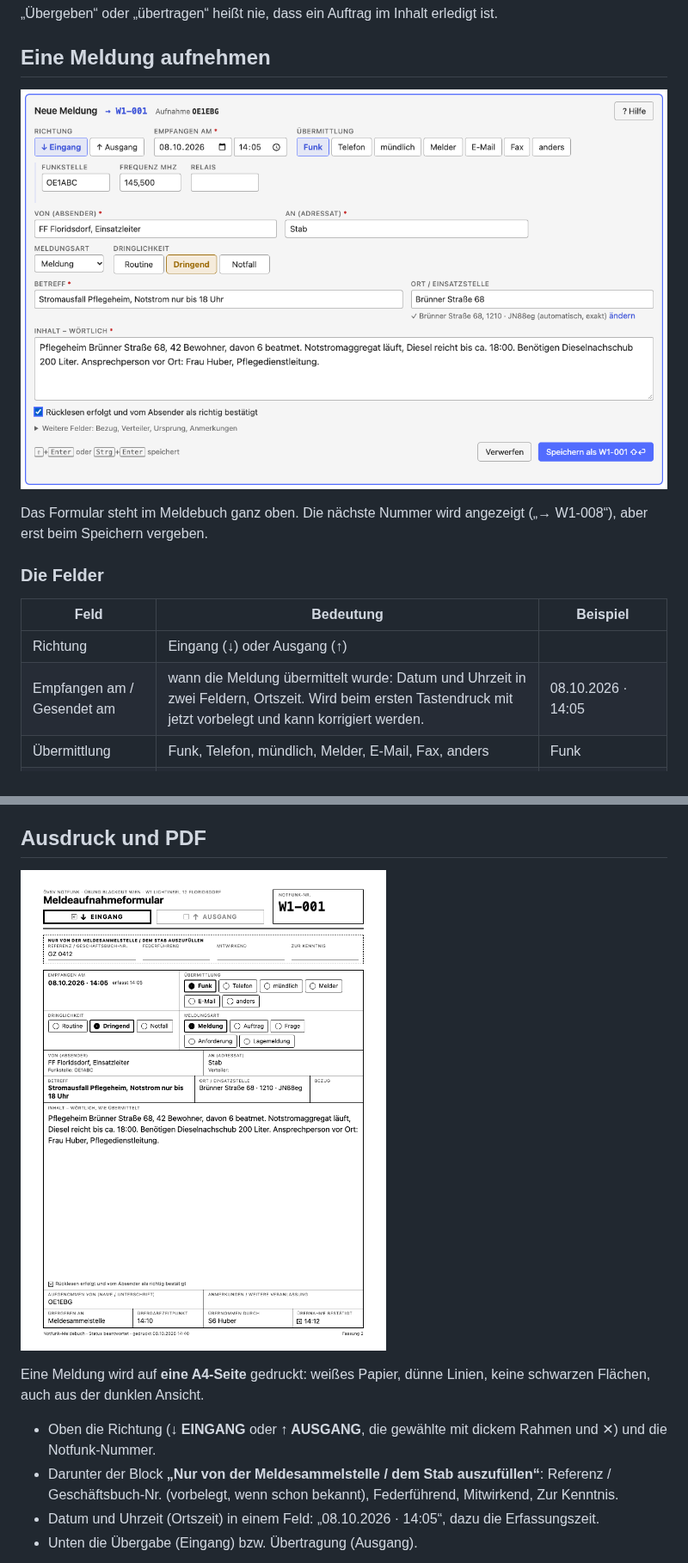
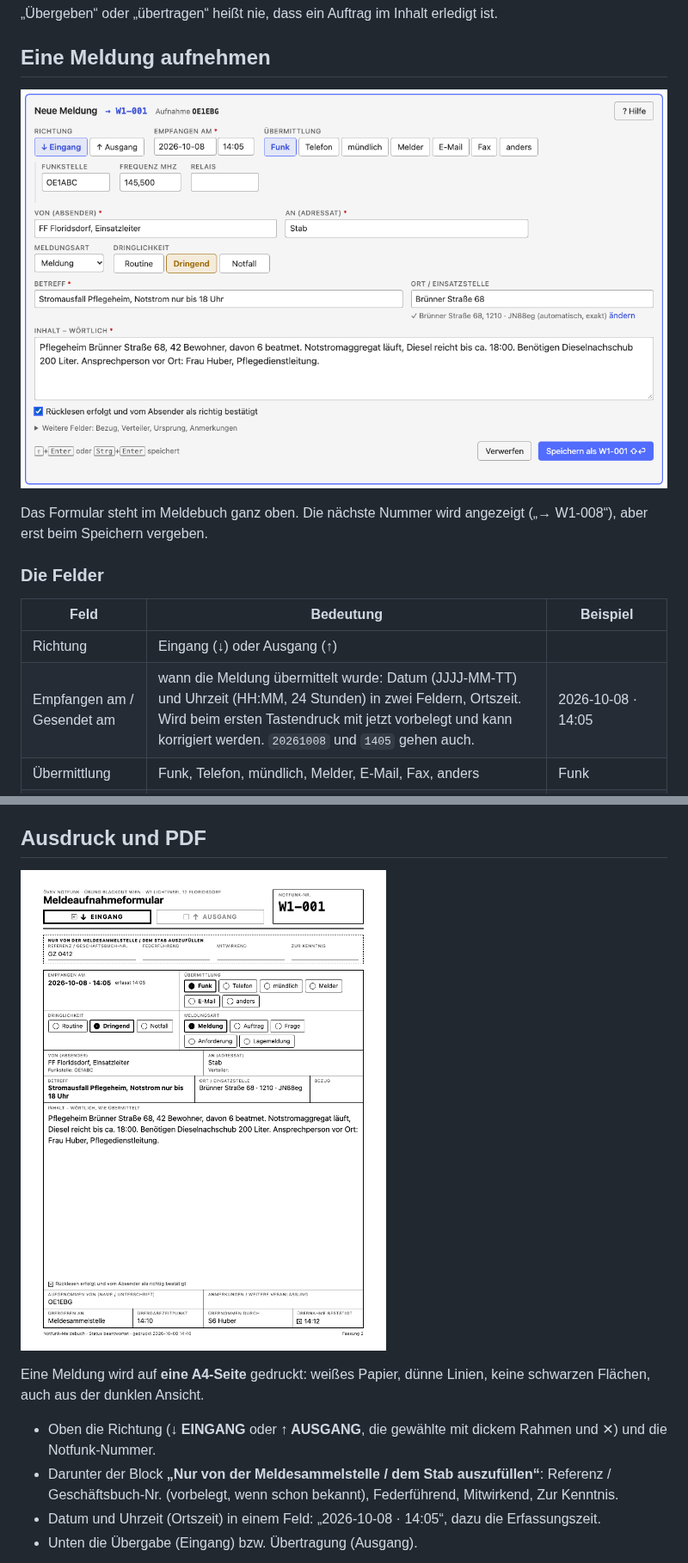
Before and after one commit to oe1ebg/tools, a Markdown page: docs/notfunk-anleitung.md, 2 parts joined by grey strips. Shown at 86% size. GitHub-like rendering; pictures changed too: docs/img/notfunk-ausdruck.png, docs/img/notfunk-meldung.png.

```diff
--- a/docs/notfunk-anleitung.md
+++ b/docs/notfunk-anleitung.md
@@ -94,7 +94,7 @@ Das Formular steht im Meldebuch ganz oben. Die nächste Nummer wird angezeigt
 | Feld | Bedeutung | Beispiel |
 | --- | --- | --- |
 | Richtung | Eingang (↓) oder Ausgang (↑) | |
-| Empfangen am / Gesendet am | wann die Meldung übermittelt wurde: Datum und Uhrzeit in zwei Feldern, Ortszeit. Wird beim ersten Tastendruck mit jetzt vorbelegt und kann korrigiert werden. | 08.10.2026 · 14:05 |
+| Empfangen am / Gesendet am | wann die Meldung übermittelt wurde: Datum (JJJJ-MM-TT) und Uhrzeit (HH:MM, 24 Stunden) in zwei Feldern, Ortszeit. Wird beim ersten Tastendruck mit jetzt vorbelegt und kann korrigiert werden. `20261008` und `1405` gehen auch. | 2026-10-08 · 14:05 |
 | Übermittlung | Funk, Telefon, mündlich, Melder, E-Mail, Fax, anders | Funk |
 | Funkstelle | die Funkstation, von der die Meldung gehört wurde (Eingang) bzw. an die sie gesendet wird (Ausgang); nur bei Funk | OE1ABC |
 | Frequenz MHz, Relais | Vorgabe aus dem Einsatz; Komma oder Punkt | 145,500 · OE1XUU |
@@ -251,7 +251,7 @@ Linien, keine schwarzen Flächen, auch aus der dunklen Ansicht.
 - Darunter der Block **„Nur von der Meldesammelstelle / dem Stab
   auszufüllen“**: Referenz / Geschäftsbuch-Nr. (vorbelegt, wenn schon
   bekannt), Federführend, Mitwirkend, Zur Kenntnis.
-- Datum und Uhrzeit (Ortszeit) in einem Feld: „08.10.2026 · 14:05“, dazu
+- Datum und Uhrzeit (Ortszeit) in einem Feld: „2026-10-08 · 14:05“, dazu
   die Erfassungszeit.
 - Unten die Übergabe (Eingang) bzw. Übertragung (Ausgang).
 
```
Also changed, not shown: tools/notfunk/README.md (+1 -1 lines), docs/img/notfunk-hilfe.png, docs/img/notfunk-hinweis.png, docs/img/notfunk-meldebuch.png, docs/img/notfunk-meldung-detail.png, 8 other files.
